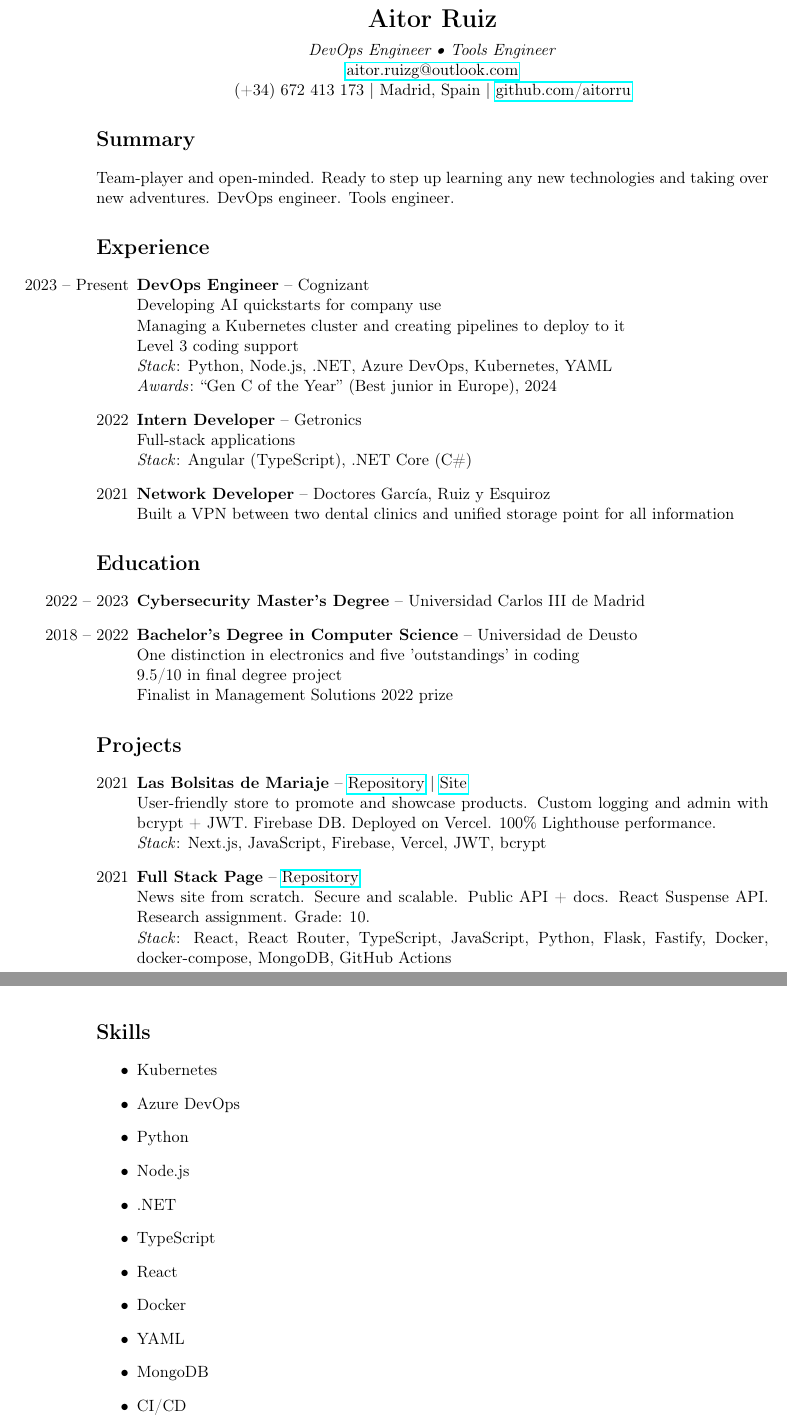
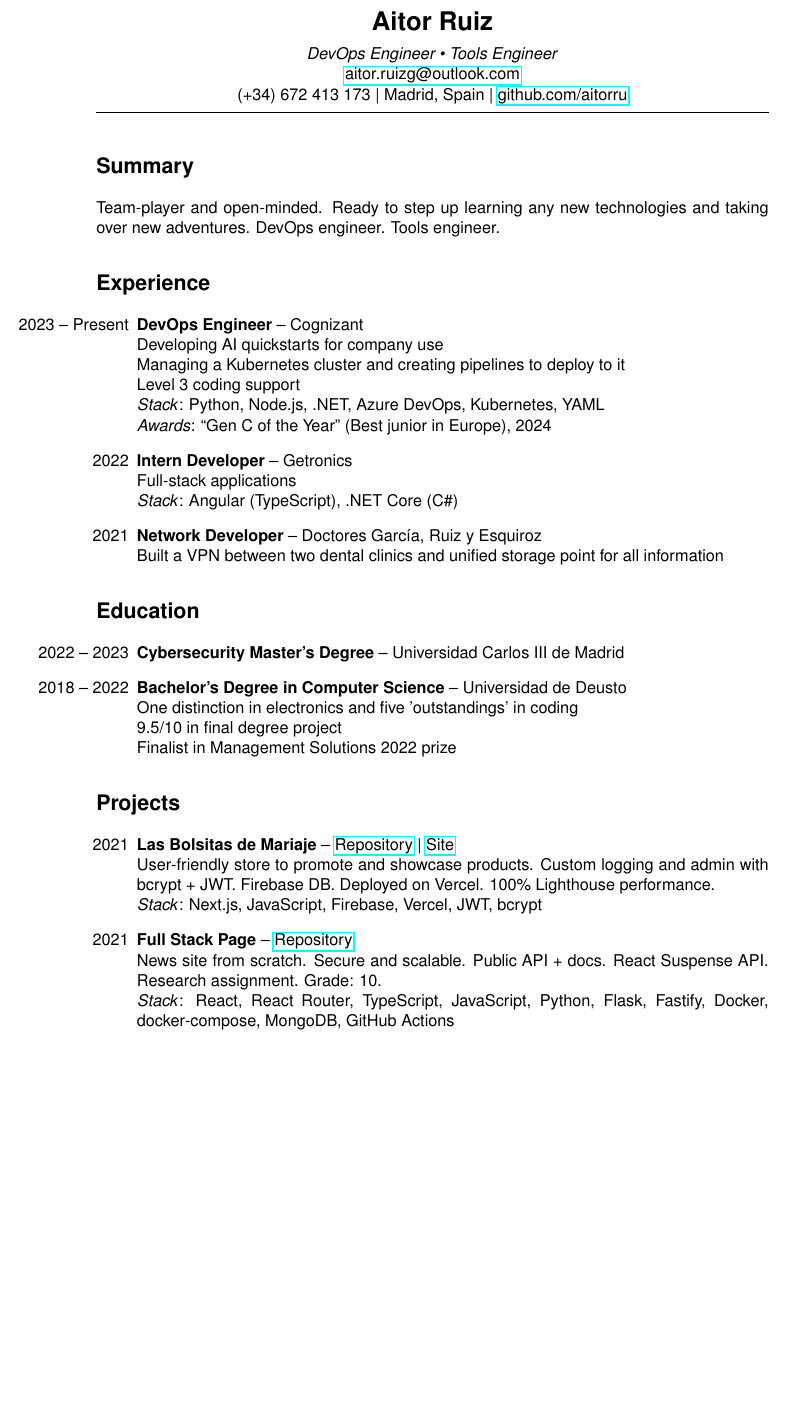
Before and after one commit to aitorru/cv, a LaTeX CV (cv.tex, which reads skills/skills.tex): two parts of pages 1 and 2 of 2 before the commit and part of the page after it, the two joined at a grey line, cut so that both start at the same text, the shorter picture padded with empty space. Compiled offline with pdfLaTeX.

Commit message:
Remove skills section and modernize design

```diff
--- a/cv.tex
+++ b/cv.tex
@@ -2,6 +2,9 @@
 \usepackage[english]{babel}
 \usepackage[utf8]{inputenc}
 \usepackage[T1]{fontenc}
+\usepackage{helvet}
+\renewcommand{\familydefault}{\sfdefault}
+\usepackage{parskip}
 \usepackage{hyperref}
 \usepackage{geometry}
 \geometry{margin=1in}
@@ -12,6 +15,5 @@
 \input{experience/experience.tex}
 \input{education/education.tex}
 \input{projects/projects.tex}
-\input{skills/skills.tex}
 
 \end{document}
--- a/skills/skills.tex
+++ /dev/null
@@ -1,14 +0,0 @@
-\section*{Skills}
-\begin{itemize}
-    \item Kubernetes
-    \item Azure DevOps
-    \item Python
-    \item Node.js
-    \item .NET
-    \item TypeScript
-    \item React
-    \item Docker
-    \item YAML
-    \item MongoDB
-    \item CI/CD
-\end{itemize}
```
Also changed, not shown: basics/basics.tex (+2 -0 lines), education/education.tex (+1 -0 lines), experience/experience.tex (+1 -0 lines), projects/projects.tex (+1 -0 lines), README.md.
